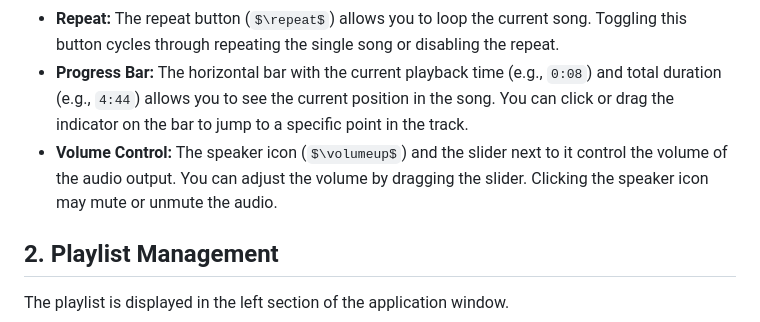
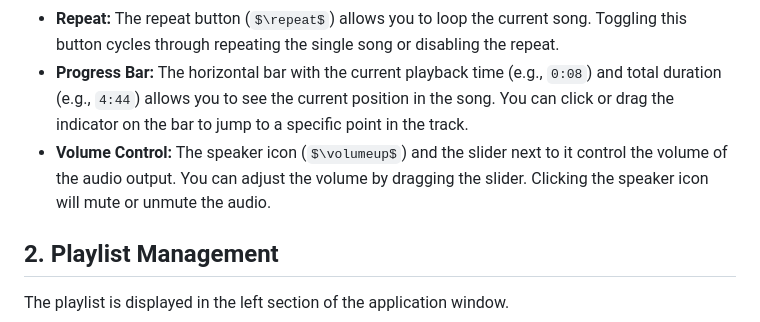
Before and after one commit to CCT-Dublin/music-player-ca1-aoe, a Markdown page: README.md, the part around the change. GitHub-like rendering; some formulas as TeX source.

```diff
--- a/README.md
+++ b/README.md
@@ -26,7 +26,7 @@ The playback controls are located at the bottom of the application window.
 * **Shuffle:** The shuffle button ($\shuffle$) randomizes the order in which songs from the playlist are played.
 * **Repeat:** The repeat button ($\repeat$) allows you to loop the current song. Toggling this button cycles through repeating the single song or disabling the repeat.
 * **Progress Bar:** The horizontal bar with the current playback time (e.g., `0:08`) and total duration (e.g., `4:44`) allows you to see the current position in the song. You can click or drag the indicator on the bar to jump to a specific point in the track.
-* **Volume Control:** The speaker icon ($\volumeup$) and the slider next to it control the volume of the audio output. You can adjust the volume by dragging the slider. Clicking the speaker icon may mute or unmute the audio.
+* **Volume Control:** The speaker icon ($\volumeup$) and the slider next to it control the volume of the audio output. You can adjust the volume by dragging the slider. Clicking the speaker icon will mute or unmute the audio.
 
 ## 2. Playlist Management
 
```
